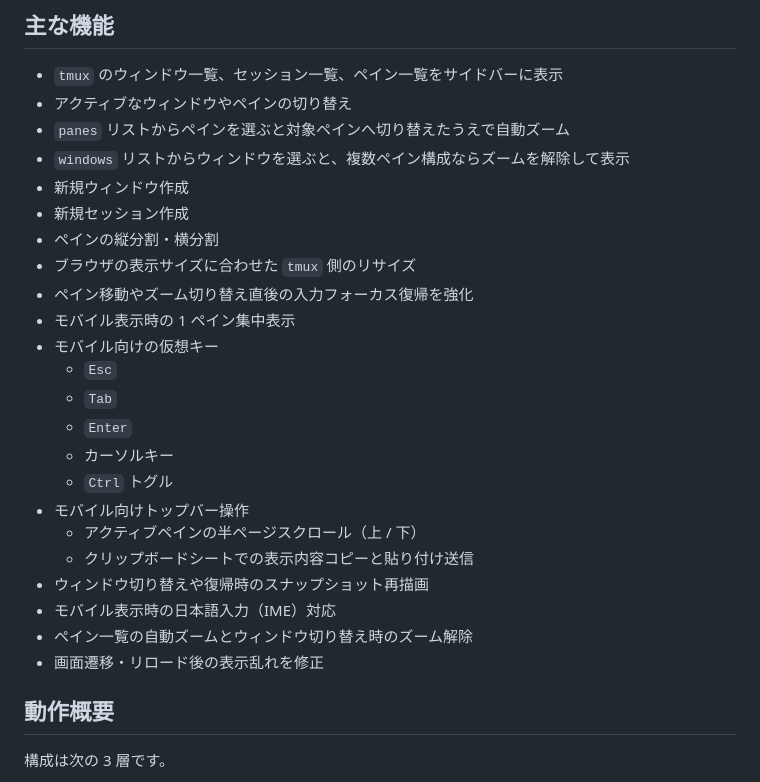
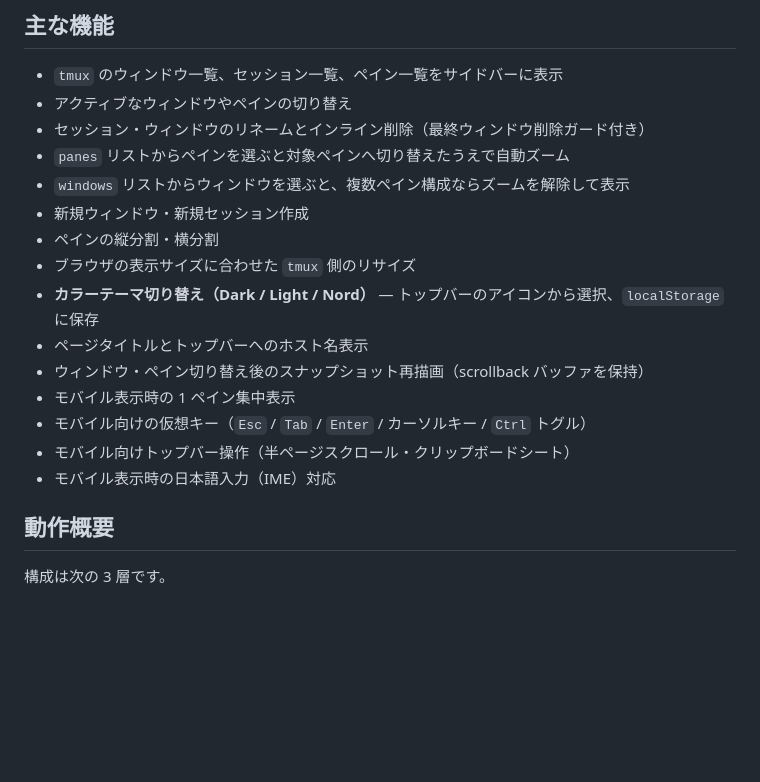
Before and after one commit to solab-tut/web-tmux, a Markdown page: README.md, the part around one of its changes. Drawn GitHub-style; blank space fills up the shorter version.

```diff
--- a/README.md
+++ b/README.md
@@ -7,27 +7,19 @@ Python で `tmux -CC` を制御し、WebSocket 経由で端末入出力を中継
 
 - `tmux` のウィンドウ一覧、セッション一覧、ペイン一覧をサイドバーに表示
 - アクティブなウィンドウやペインの切り替え
+- セッション・ウィンドウのリネームとインライン削除（最終ウィンドウ削除ガード付き）
 - `panes` リストからペインを選ぶと対象ペインへ切り替えたうえで自動ズーム
 - `windows` リストからウィンドウを選ぶと、複数ペイン構成ならズームを解除して表示
-- 新規ウィンドウ作成
-- 新規セッション作成
+- 新規ウィンドウ・新規セッション作成
 - ペインの縦分割・横分割
 - ブラウザの表示サイズに合わせた `tmux` 側のリサイズ
-- ペイン移動やズーム切り替え直後の入力フォーカス復帰を強化
+- **カラーテーマ切り替え（Dark / Light / Nord）** — トップバーのアイコンから選択、`localStorage` に保存
+- ページタイトルとトップバーへのホスト名表示
+- ウィンドウ・ペイン切り替え後のスナップショット再描画（scrollback バッファを保持）
 - モバイル表示時の 1 ペイン集中表示
-- モバイル向けの仮想キー
-  - `Esc`
-  - `Tab`
-  - `Enter`
-  - カーソルキー
-  - `Ctrl` トグル
-- モバイル向けトップバー操作
-  - アクティブペインの半ページスクロール（上 / 下）
-  - クリップボードシートでの表示内容コピーと貼り付け送信
-- ウィンドウ切り替えや復帰時のスナップショット再描画
+- モバイル向けの仮想キー（`Esc` / `Tab` / `Enter` / カーソルキー / `Ctrl` トグル）
+- モバイル向けトップバー操作（半ページスクロール・クリップボードシート）
 - モバイル表示時の日本語入力（IME）対応
-- ペイン一覧の自動ズームとウィンドウ切り替え時のズーム解除
-- 画面遷移・リロード後の表示乱れを修正
 
 ## 動作概要
 
```
Also changed, not shown: other parts of README.md (+88 -39 lines).
